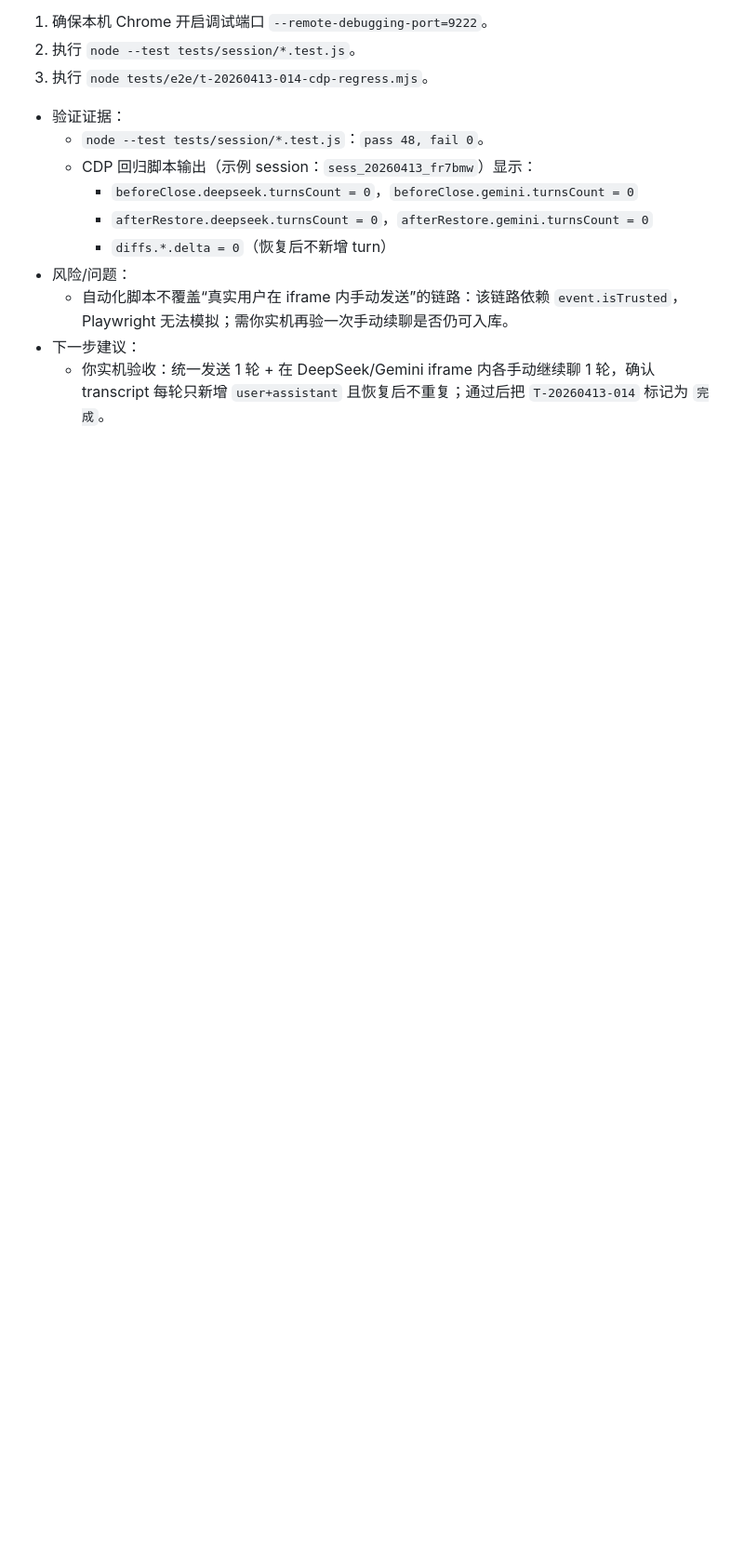
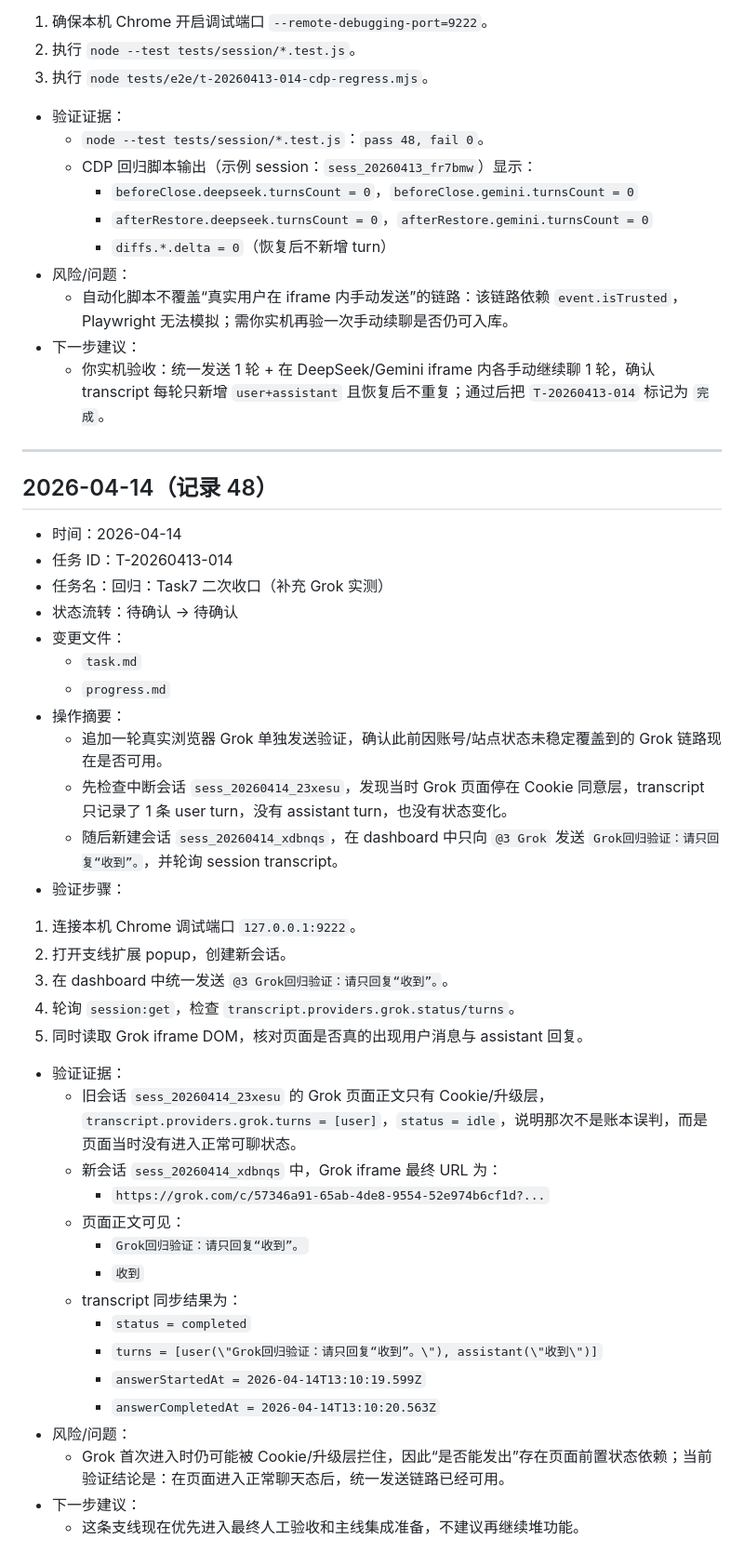
Before and after one commit to serein88/Multi-AI-Assistant, a Markdown page: progress.md, the part around the change. Shown at 93% size. Drawn GitHub-style; blank space fills up the shorter version.

Commit message:
chore: T-20260413-014 record grok regression evidence

```diff
--- a/progress.md
+++ b/progress.md
@@ -1718,3 +1718,41 @@
   - 自动化脚本不覆盖“真实用户在 iframe 内手动发送”的链路：该链路依赖 `event.isTrusted`，Playwright 无法模拟；需你实机再验一次手动续聊是否仍可入库。
 - 下一步建议：
   - 你实机验收：统一发送 1 轮 + 在 DeepSeek/Gemini iframe 内各手动继续聊 1 轮，确认 transcript 每轮只新增 `user+assistant` 且恢复后不重复；通过后把 `T-20260413-014` 标记为 `完成`。
+
+---
+
+## 2026-04-14（记录 48）
+
+- 时间：2026-04-14
+- 任务 ID：T-20260413-014
+- 任务名：回归：Task7 二次收口（补充 Grok 实测）
+- 状态流转：待确认 -> 待确认
+- 变更文件：
+  - `task.md`
+  - `progress.md`
+- 操作摘要：
+  - 追加一轮真实浏览器 Grok 单独发送验证，确认此前因账号/站点状态未稳定覆盖到的 Grok 链路现在是否可用。
+  - 先检查中断会话 `sess_20260414_23xesu`，发现当时 Grok 页面停在 Cookie 同意层，transcript 只记录了 1 条 user turn，没有 assistant turn，也没有状态变化。
+  - 随后新建会话 `sess_20260414_xdbnqs`，在 dashboard 中只向 `@3 Grok` 发送 `Grok回归验证：请只回复“收到”。`，并轮询 session transcript。
+- 验证步骤：
+1. 连接本机 Chrome 调试端口 `127.0.0.1:9222`。
+2. 打开支线扩展 popup，创建新会话。
+3. 在 dashboard 中统一发送 `@3 Grok回归验证：请只回复“收到”。`。
+4. 轮询 `session:get`，检查 `transcript.providers.grok.status/turns`。
+5. 同时读取 Grok iframe DOM，核对页面是否真的出现用户消息与 assistant 回复。
+- 验证证据：
+  - 旧会话 `sess_20260414_23xesu` 的 Grok 页面正文只有 Cookie/升级层，`transcript.providers.grok.turns = [user]`，`status = idle`，说明那次不是账本误判，而是页面当时没有进入正常可聊状态。
+  - 新会话 `sess_20260414_xdbnqs` 中，Grok iframe 最终 URL 为：
+    - `https://grok.com/c/57346a91-65ab-4de8-9554-52e974b6cf1d?...`
+  - 页面正文可见：
+    - `Grok回归验证：请只回复“收到”。`
+    - `收到`
+  - transcript 同步结果为：
+    - `status = completed`
+    - `turns = [user(\"Grok回归验证：请只回复“收到”。\"), assistant(\"收到\")]`
+    - `answerStartedAt = 2026-04-14T13:10:19.599Z`
+    - `answerCompletedAt = 2026-04-14T13:10:20.563Z`
+- 风险/问题：
+  - Grok 首次进入时仍可能被 Cookie/升级层拦住，因此“是否能发出”存在页面前置状态依赖；当前验证结论是：在页面进入正常聊天态后，统一发送链路已经可用。
+- 下一步建议：
+  - 这条支线现在优先进入最终人工验收和主线集成准备，不建议再继续堆功能。
```
Also changed, not shown: task.md (+1 -1 lines).
